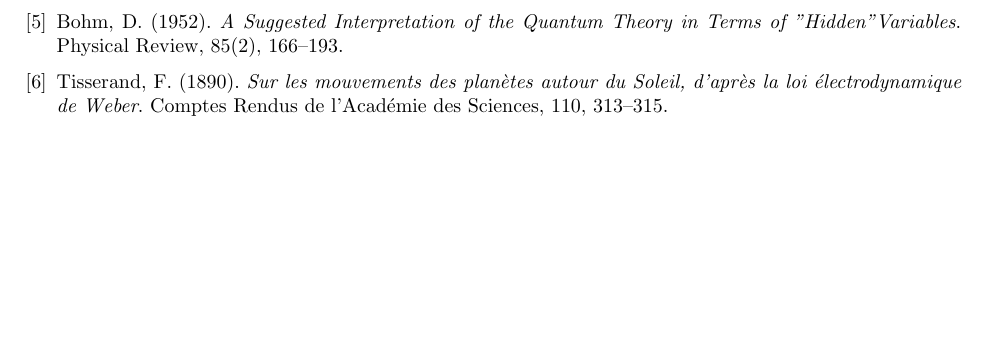
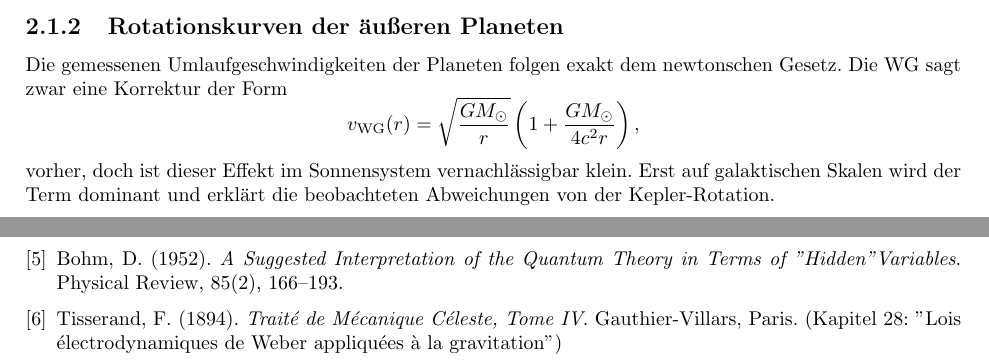
Before and after one commit to deppenkaiser/webersim, a LaTeX book (doc/latex/weber.tex, which reads doc/latex/content/15_perihel.tex): part of page 37 of 37 before the commit and two parts of pages 15 and 37 of 37 after it, the two joined at a grey line, cut at the place of the change, the shorter picture padded with empty space. Compiled offline with pdfLaTeX.

Commit message:
ADD Dokumentation

```diff
--- a/doc/latex/content/15_perihel.tex
+++ b/doc/latex/content/15_perihel.tex
@@ -21,3 +21,11 @@
 \begin{equation}
 \Delta\phi = 2\pi\left(\frac{1}{\kappa} - 1\right) \leftrightarrow 42.98'' /Jh.
 \end{equation}
+
+\subsection{Rotationskurven der äußeren Planeten}
+Die gemessenen Umlaufgeschwindigkeiten der Planeten folgen exakt dem newtonschen Gesetz. Die WG sagt zwar eine Korrektur der Form
+\[
+v_{\text{WG}}(r) = \sqrt{\frac{GM_\odot}{r}} \left(1 + \frac{GM_\odot}{4c^2 r}\right),
+\]
+vorher, doch ist dieser Effekt im Sonnensystem vernachlässigbar klein. Erst auf galaktischen Skalen wird der Term dominant und
+erklärt die beobachteten Abweichungen von der Kepler-Rotation.
--- a/doc/latex/weber.tex
+++ b/doc/latex/weber.tex
@@ -131,10 +131,11 @@
 \textit{A Suggested Interpretation of the Quantum Theory in Terms of "Hidden" Variables}.
 Physical Review, 85(2), 166–193.
 
-\bibitem{tisserand1890}
-Tisserand, F. (1890).
-\textit{Sur les mouvements des planètes autour du Soleil, d’après la loi électrodynamique de Weber}.
-Comptes Rendus de l’Académie des Sciences, 110, 313–315.
+\bibitem{tisserand1894}
+Tisserand, F. (1894).
+\textit{Traité de Mécanique Céleste, Tome IV}.
+Gauthier-Villars, Paris.
+(Kapitel 28: "Lois électrodynamiques de Weber appliquées à la gravitation")
 
 \end{thebibliography}
 
```
Also changed, not shown: doc/latex/content/07_weber_kraft_em.tex (+1 -1 lines).
